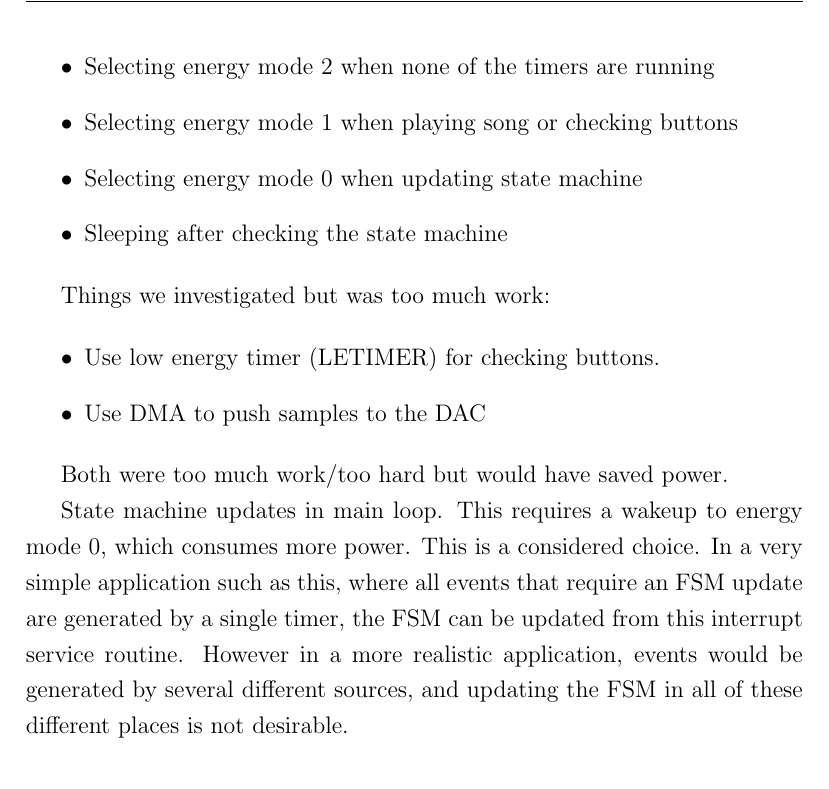
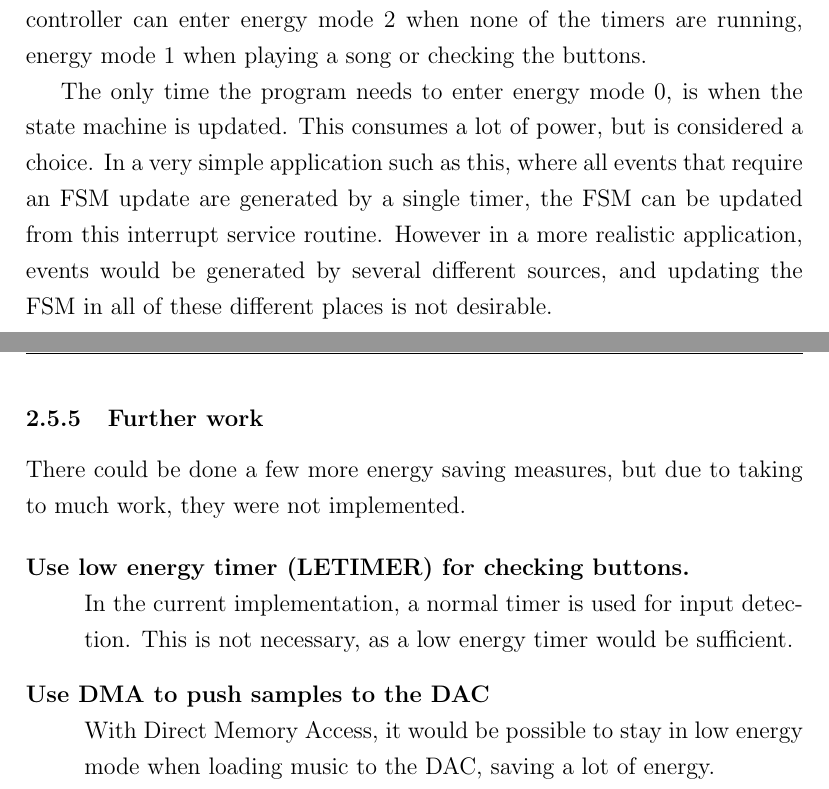
Before and after one commit to peterhgombos/EEDS, a LaTeX paper (ex2/report/report.tex, which reads ex2/report/description/energy-efficiency.tex): part of page 9 of 14 before the commit and two parts of pages 11 and 12 of 17 after it, the two joined at a grey line, cut so that both start at the same text. Compiled offline with pdfLaTeX.

Commit message:
Write about energy and stuff

```diff
--- a/ex2/report/description/energy-efficiency.tex
+++ b/ex2/report/description/energy-efficiency.tex
@@ -8,5 +3,0 @@
-  \item Selecting energy mode 2 when none of the timers are running
-  \item Selecting energy mode 1 when playing song or checking buttons
-  \item Selecting energy mode 0 when updating state machine
-  \item Sleeping after checking the state machine
-\end{itemize}
@@ -13,2 +8 @@
 
-Things we investigated but was too much work:
@@ -15,5 +12 @@ Things we investigated but was too much work:
 
-\begin{itemize}
-  \item Use low energy timer (LETIMER) for checking buttons.
-  \item Use DMA to push samples to the DAC
-\end{itemize}
@@ -20,2 +18 @@ Things we investigated but was too much work:
 
-Both were too much work/too hard but would have saved power.
@@ -22,6 +28,18 @@ Both were too much work/too hard but would have saved power.
+In this implementation, the micro controller can enter energy mode 2 when none of the timers are running, energy mode 1 when playing a song or checking the buttons.
 
-State machine updates in main loop. This requires a wakeup to energy mode 0, which consumes more power.
-This is a considered choice. In a very simple application such as this, where all events that require an
-FSM update are generated by a single timer, the FSM can be updated from this interrupt service routine.
-However in a more realistic application, events would be generated by several different sources, and
-updating the FSM in all of these different places is not desirable.
+The only time the program needs to enter energy mode 0, is when the state machine is updated.
+This consumes a lot of power, but is considered a choice.
+In a very simple application such as this, where all events that require an FSM update are generated by a single timer, the FSM can be updated from this interrupt service routine.
+However in a more realistic application, events would be generated by several different sources, and updating the FSM in all of these different places is not desirable.
+
+
+\subsubsection{Further work}
+There could be done a few more energy saving measures, but due to taking to much work, they were not implemented.
+
+
+\begin{description}
+  \item[Use low energy timer (LETIMER) for checking buttons.] \hfill \\
+        In the current implementation, a normal timer is used for input detection. This is not necessary, as a low energy timer would be sufficient.
+  \item[Use DMA to push samples to the DAC] \hfill \\
+        With Direct Memory Access, it would be possible to stay in low energy mode when loading music to the DAC, saving a lot of energy.
+\end{description}
```
Also changed, not shown: ex2/report/figures/energymodes.png (added), ex2/report/description/energy-efficiency.tex (27 more changed lines).
